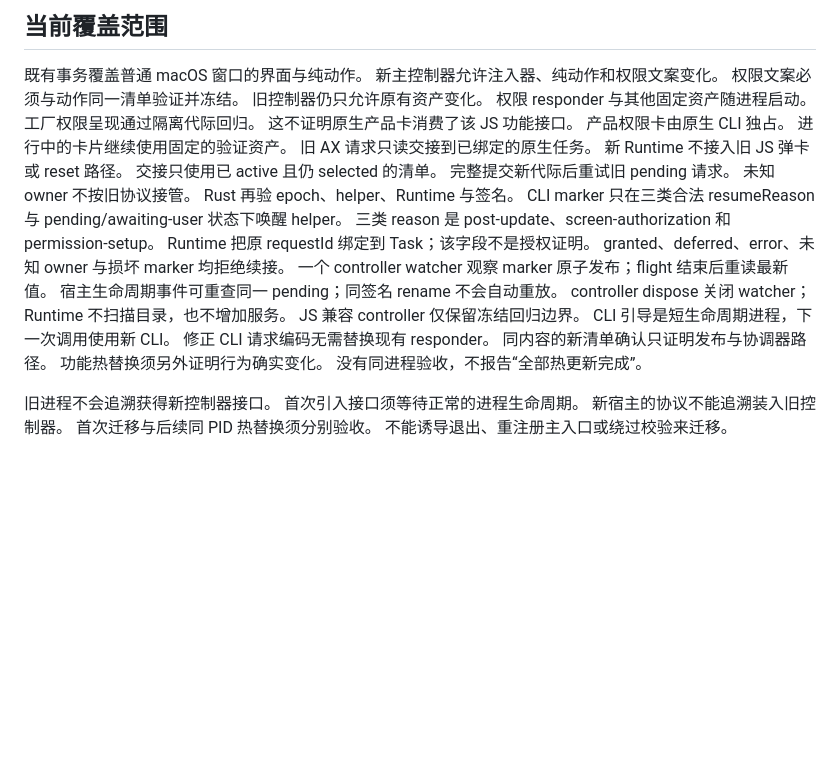
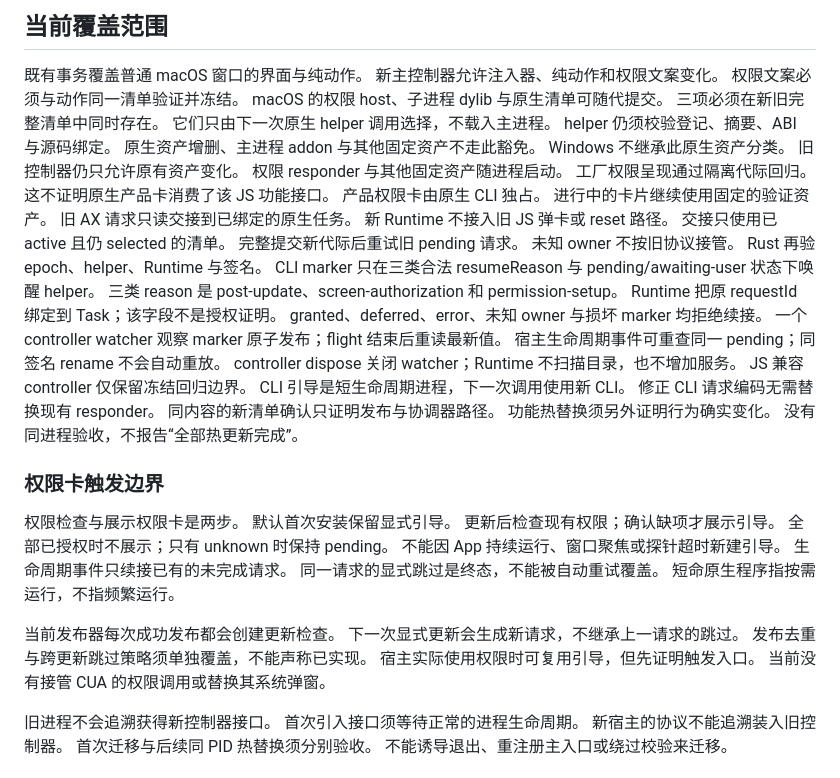
Before and after one commit to daftAI2026/incodex, a Markdown page: RUNTIME.md, the part around the change. GitHub-like rendering; blank space fills up the shorter version.

Commit message:
docs: 区分权限资产生命周期与按需出卡边界

```diff
--- a/RUNTIME.md
+++ b/RUNTIME.md
@@ -152,6 +152,12 @@ Windows 不因共享工厂获得已验收的权限流程。
 既有事务覆盖普通 macOS 窗口的界面与纯动作。
 新主控制器允许注入器、纯动作和权限文案变化。
 权限文案必须与动作同一清单验证并冻结。
+macOS 的权限 host、子进程 dylib 与原生清单可随代提交。
+三项必须在新旧完整清单中同时存在。
+它们只由下一次原生 helper 调用选择，不载入主进程。
+helper 仍须校验登记、摘要、ABI 与源码绑定。
+原生资产增删、主进程 addon 与其他固定资产不走此豁免。
+Windows 不继承此原生资产分类。
 旧控制器仍只允许原有资产变化。
 权限 responder 与其他固定资产随进程启动。
 工厂权限呈现通过隔离代际回归。
@@ -177,6 +183,23 @@ CLI 引导是短生命周期进程，下一次调用使用新 CLI。
 同内容的新清单确认只证明发布与协调器路径。
 功能热替换须另外证明行为确实变化。
 没有同进程验收，不报告“全部热更新完成”。
+
+### 权限卡触发边界
+
+权限检查与展示权限卡是两步。
+默认首次安装保留显式引导。
+更新后检查现有权限；确认缺项才展示引导。
+全部已授权时不展示；只有 unknown 时保持 pending。
+不能因 App 持续运行、窗口聚焦或探针超时新建引导。
+生命周期事件只续接已有的未完成请求。
+同一请求的显式跳过是终态，不能被自动重试覆盖。
+短命原生程序指按需运行，不指频繁运行。
+
+当前发布器每次成功发布都会创建更新检查。
+下一次显式更新会生成新请求，不继承上一请求的跳过。
+发布去重与跨更新跳过策略须单独覆盖，不能声称已实现。
+宿主实际使用权限时可复用引导，但先证明触发入口。
+当前没有接管 CUA 的权限调用或替换其系统弹窗。
 
 旧进程不会追溯获得新控制器接口。
 首次引入接口须等待正常的进程生命周期。
```
